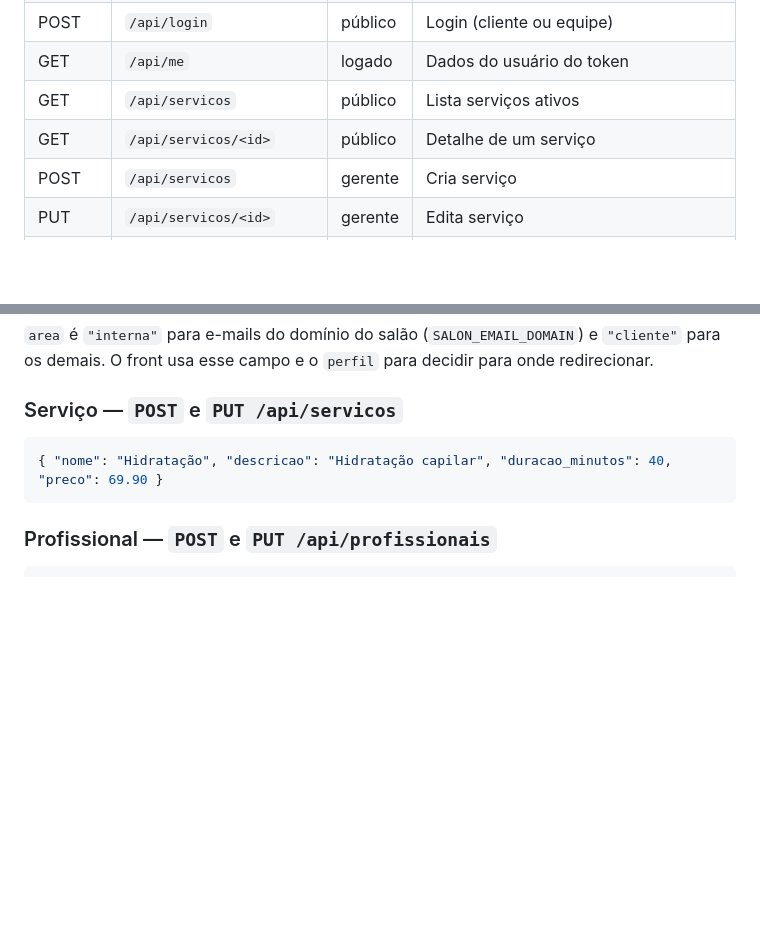
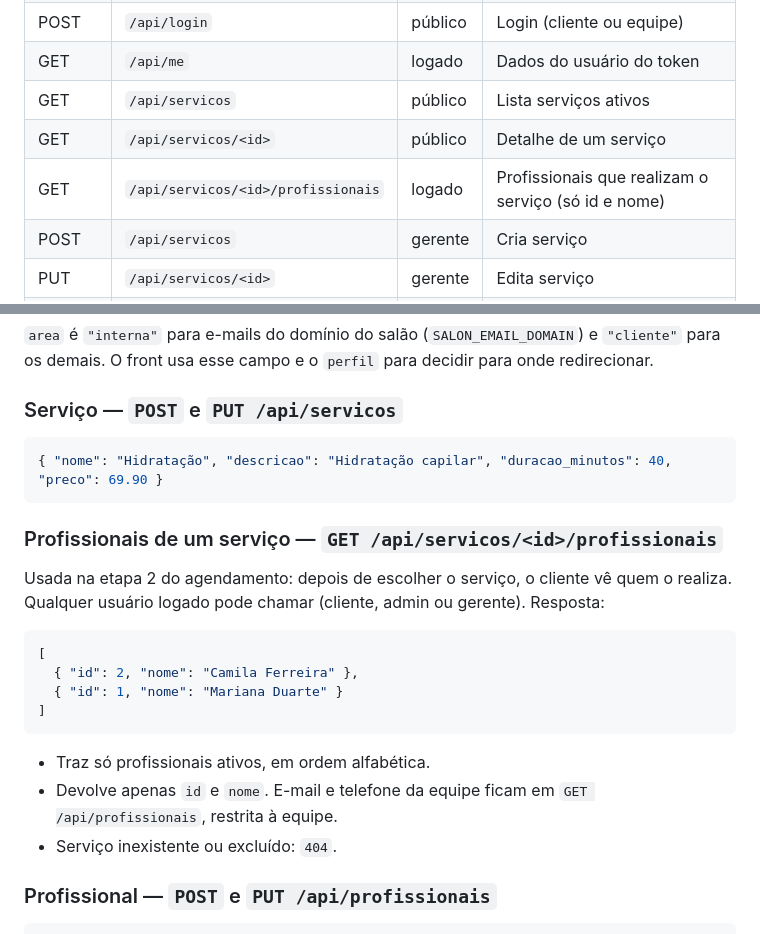
Before and after one commit to PI-6/PI-VI-2026, a Markdown page: backend/README.md, 2 parts joined by grey strips. Drawn GitHub-style; blank space fills up the shorter version.

Commit message:
docs(backend): documenta a rota de profissionais por serviço
Co-Authored-By: Claude Opus 5.5 <noreply@anthropic.com>
Claude-Session: https://claude.ai/code/session_01KRr2EhwTjLEeY47wsKwYFM

````diff
--- a/backend/README.md
+++ b/backend/README.md
@@ -72,6 +72,7 @@ Status usados: 400 validação, 401 sem login, 403 sem permissão, 404 não enco
 | GET | `/api/me` | logado | Dados do usuário do token |
 | GET | `/api/servicos` | público | Lista serviços ativos |
 | GET | `/api/servicos/<id>` | público | Detalhe de um serviço |
+| GET | `/api/servicos/<id>/profissionais` | logado | Profissionais que realizam o serviço (só id e nome) |
 | POST | `/api/servicos` | gerente | Cria serviço |
 | PUT | `/api/servicos/<id>` | gerente | Edita serviço |
 | DELETE | `/api/servicos/<id>` | gerente | Exclui serviço (exclusão lógica) |
@@ -118,6 +119,22 @@ para os demais. O front usa esse campo e o `perfil` para decidir para onde redir
 { "nome": "Hidratação", "descricao": "Hidratação capilar", "duracao_minutos": 40, "preco": 69.90 }
 ```
 
+### Profissionais de um serviço — `GET /api/servicos/<id>/profissionais`
+
+Usada na etapa 2 do agendamento: depois de escolher o serviço, o cliente vê quem o realiza.
+Qualquer usuário logado pode chamar (cliente, admin ou gerente). Resposta:
+
+```json
+[
+  { "id": 2, "nome": "Camila Ferreira" },
+  { "id": 1, "nome": "Mariana Duarte" }
+]
+```
+
+- Traz só profissionais ativos, em ordem alfabética.
+- Devolve apenas `id` e `nome`. E-mail e telefone da equipe ficam em `GET /api/profissionais`, restrita à equipe.
+- Serviço inexistente ou excluído: `404`.
+
 ### Profissional — `POST` e `PUT /api/profissionais`
 
 ```json
````
